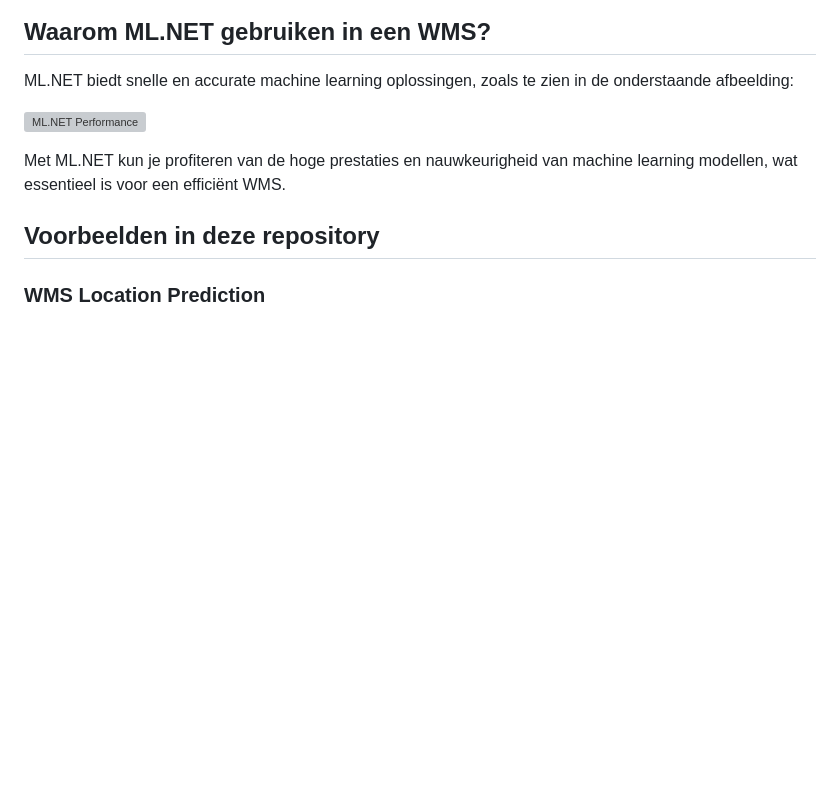
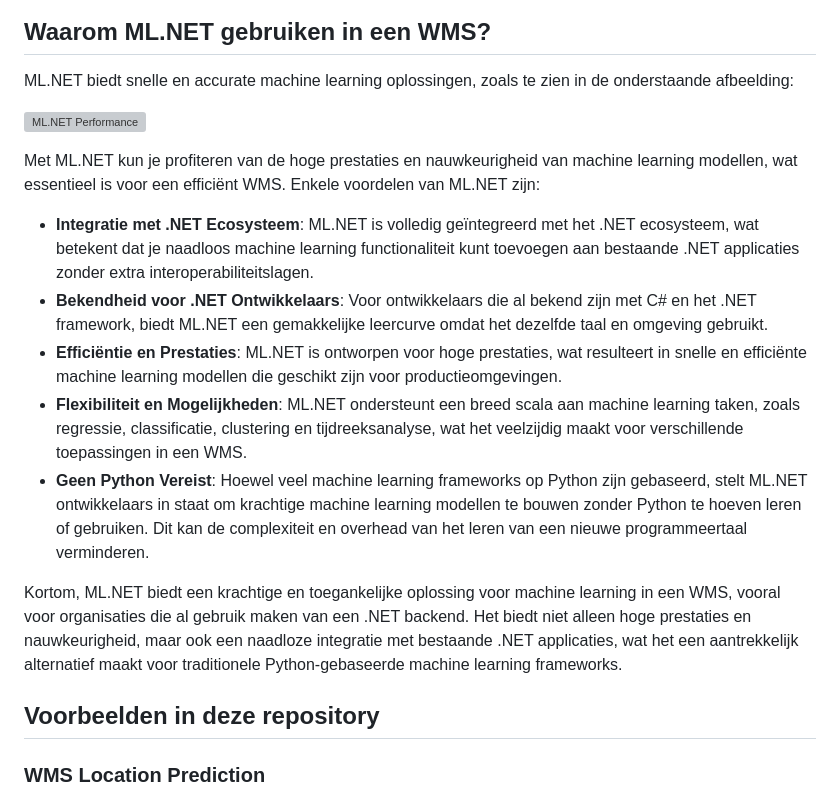
Before and after one commit to AaronWheezer/ML-BAP, a Markdown page: README.md, the part around the change. GitHub-like rendering; blank space fills up the shorter version; grey boxes are pictures that could not be loaded.

Commit message:
info over ML.NET toegevoegd uit onderzoek

```diff
--- a/README.md
+++ b/README.md
@@ -8,7 +8,15 @@ ML.NET biedt snelle en accurate machine learning oplossingen, zoals te zien in d
 
 ![ML.NET Performance](https://dotnet.microsoft.com/blob-assets/images/illustrations/machine-learning/mlnet-high-performance.svg)
 
-Met ML.NET kun je profiteren van de hoge prestaties en nauwkeurigheid van machine learning modellen, wat essentieel is voor een efficiënt WMS.
+Met ML.NET kun je profiteren van de hoge prestaties en nauwkeurigheid van machine learning modellen, wat essentieel is voor een efficiënt WMS. Enkele voordelen van ML.NET zijn:
+
+- **Integratie met .NET Ecosysteem**: ML.NET is volledig geïntegreerd met het .NET ecosysteem, wat betekent dat je naadloos machine learning functionaliteit kunt toevoegen aan bestaande .NET applicaties zonder extra interoperabiliteitslagen.
+- **Bekendheid voor .NET Ontwikkelaars**: Voor ontwikkelaars die al bekend zijn met C# en het .NET framework, biedt ML.NET een gemakkelijke leercurve omdat het dezelfde taal en omgeving gebruikt.
+- **Efficiëntie en Prestaties**: ML.NET is ontworpen voor hoge prestaties, wat resulteert in snelle en efficiënte machine learning modellen die geschikt zijn voor productieomgevingen.
+- **Flexibiliteit en Mogelijkheden**: ML.NET ondersteunt een breed scala aan machine learning taken, zoals regressie, classificatie, clustering en tijdreeksanalyse, wat het veelzijdig maakt voor verschillende toepassingen in een WMS.
+- **Geen Python Vereist**: Hoewel veel machine learning frameworks op Python zijn gebaseerd, stelt ML.NET ontwikkelaars in staat om krachtige machine learning modellen te bouwen zonder Python te hoeven leren of gebruiken. Dit kan de complexiteit en overhead van het leren van een nieuwe programmeertaal verminderen.
+
+Kortom, ML.NET biedt een krachtige en toegankelijke oplossing voor machine learning in een WMS, vooral voor organisaties die al gebruik maken van een .NET backend. Het biedt niet alleen hoge prestaties en nauwkeurigheid, maar ook een naadloze integratie met bestaande .NET applicaties, wat het een aantrekkelijk alternatief maakt voor traditionele Python-gebaseerde machine learning frameworks.
 
 ## Voorbeelden in deze repository
 
```
